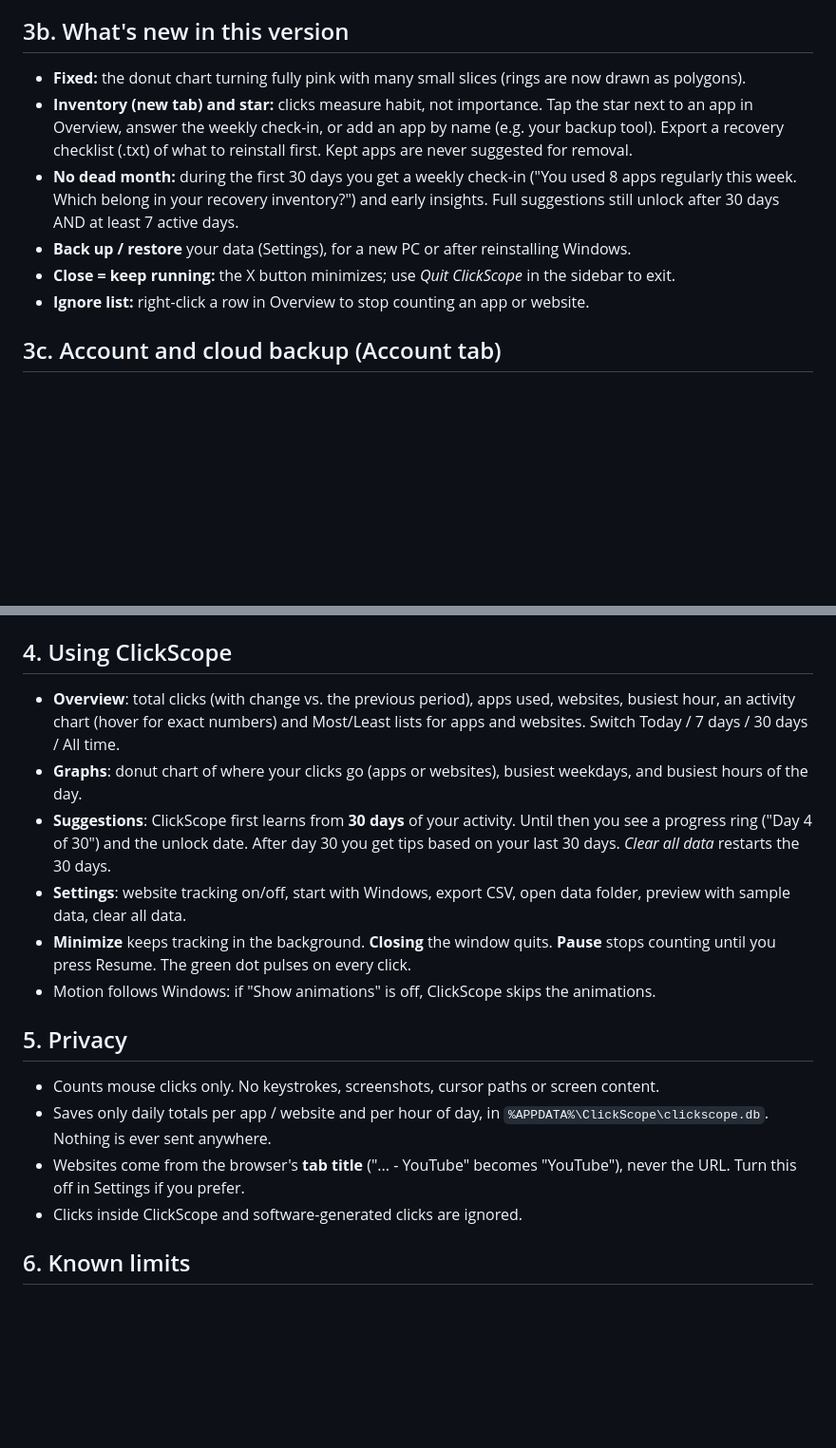
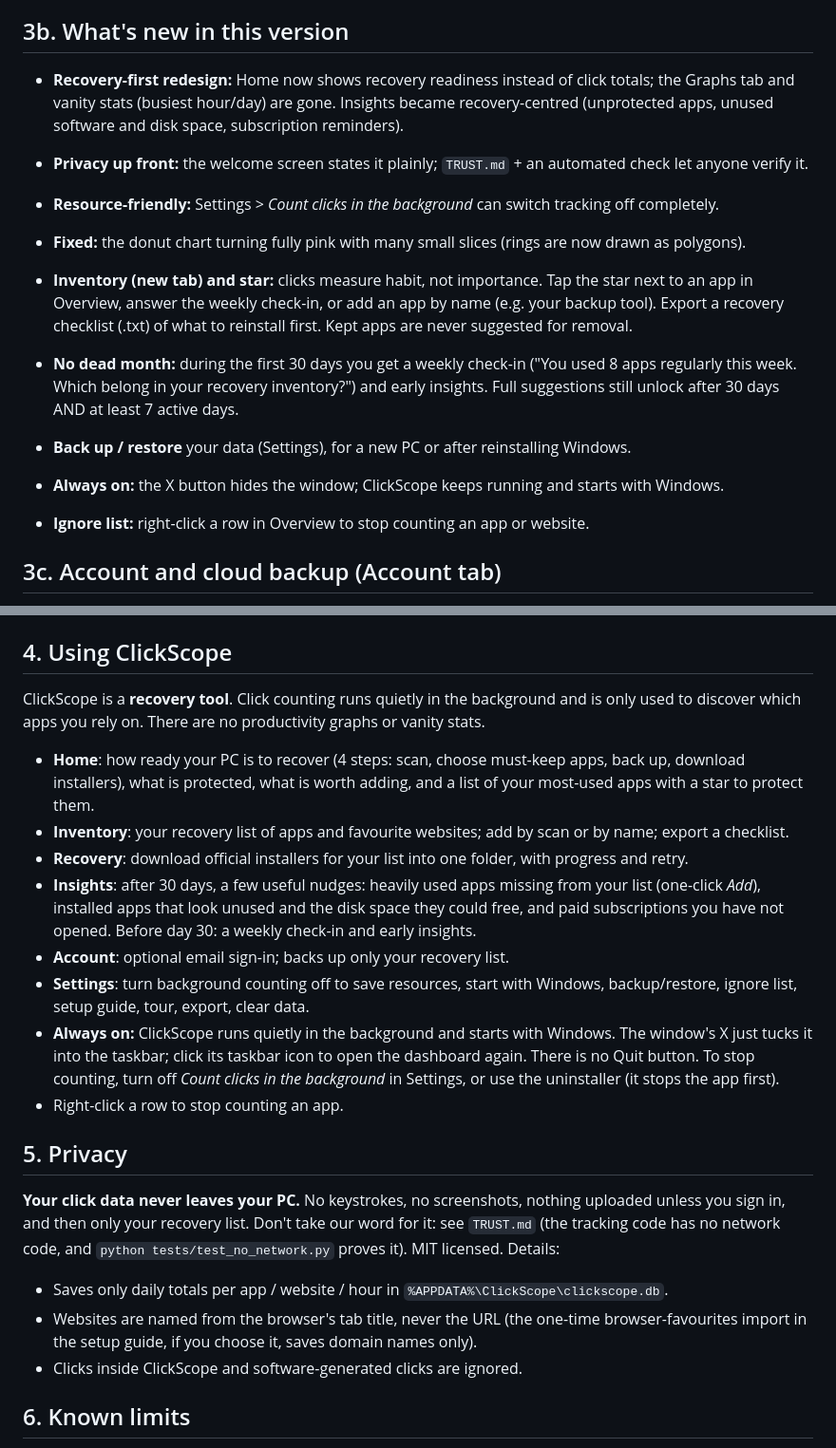
Before and after one commit to ahmad15earn/ClickScope, a Markdown page: README.md, 2 parts joined by grey strips. Shown at 95% size. Rendered like a GitHub page; blank space fills up the shorter version.

```diff
--- a/README.md
+++ b/README.md
@@ -49,6 +49,12 @@ with one click, and writes `RECOVERY.txt` as an index. Nothing is installed auto
 - After the setup guide, the cursor gives a short tour of every tab (replay: Settings > *Replay tour*).
 
 ## 3b. What's new in this version
+- **Recovery-first redesign:** Home now shows recovery readiness instead of click totals; the Graphs tab and
+  vanity stats (busiest hour/day) are gone. Insights became recovery-centred (unprotected apps, unused software
+  and disk space, subscription reminders).
+- **Privacy up front:** the welcome screen states it plainly; `TRUST.md` + an automated check let anyone verify it.
+- **Resource-friendly:** Settings > *Count clicks in the background* can switch tracking off completely.
+
 - **Fixed:** the donut chart turning fully pink with many small slices (rings are now drawn as polygons).
 - **Inventory (new tab) and star:** clicks measure habit, not importance. Tap the star next to an app in
   Overview, answer the weekly check-in, or add an app by name (e.g. your backup tool). Export a
@@ -57,7 +63,7 @@ with one click, and writes `RECOVERY.txt` as an index. Nothing is installed auto
   week. Which belong in your recovery inventory?") and early insights. Full suggestions still unlock after
   30 days AND at least 7 active days.
 - **Back up / restore** your data (Settings), for a new PC or after reinstalling Windows.
-- **Close = keep running:** the X button minimizes; use *Quit ClickScope* in the sidebar to exit.
+- **Always on:** the X button hides the window; ClickScope keeps running and starts with Windows.
 - **Ignore list:** right-click a row in Overview to stop counting an app or website.
 
 ## 3c. Account and cloud backup (Account tab)
@@ -81,26 +87,30 @@ Optional Google sign-in (needs a Google Cloud OAuth client): create a Web OAuth
 add `http://127.0.0.1:*/**` to Redirect URLs, then set `GOOGLE_ENABLED = True`.
 
 ## 4. Using ClickScope
-- **Overview**: total clicks (with change vs. the previous period), apps used,
-  websites, busiest hour, an activity chart (hover for exact numbers) and Most/Least
-  lists for apps and websites. Switch Today / 7 days / 30 days / All time.
-- **Graphs**: donut chart of where your clicks go (apps or websites), busiest
-  weekdays, and busiest hours of the day.
-- **Suggestions**: ClickScope first learns from **30 days** of your activity. Until
-  then you see a progress ring ("Day 4 of 30") and the unlock date. After day 30 you
-  get tips based on your last 30 days. *Clear all data* restarts the 30 days.
-- **Settings**: website tracking on/off, start with Windows, export CSV, open data
-  folder, preview with sample data, clear all data.
-- **Minimize** keeps tracking in the background. **Closing** the window quits.
-  **Pause** stops counting until you press Resume. The green dot pulses on every click.
-- Motion follows Windows: if "Show animations" is off, ClickScope skips the animations.
+ClickScope is a **recovery tool**. Click counting runs quietly in the background and is only used to discover
+which apps you rely on. There are no productivity graphs or vanity stats.
+- **Home**: how ready your PC is to recover (4 steps: scan, choose must-keep apps, back up, download
+  installers), what is protected, what is worth adding, and a list of your most-used apps with a star to protect them.
+- **Inventory**: your recovery list of apps and favourite websites; add by scan or by name; export a checklist.
+- **Recovery**: download official installers for your list into one folder, with progress and retry.
+- **Insights**: after 30 days, a few useful nudges: heavily used apps missing from your list (one-click *Add*),
+  installed apps that look unused and the disk space they could free, and paid subscriptions you have not opened.
+  Before day 30: a weekly check-in and early insights.
+- **Account**: optional email sign-in; backs up only your recovery list.
+- **Settings**: turn background counting off to save resources, start with Windows, backup/restore, ignore list,
+  setup guide, tour, export, clear data.
+- **Always on:** ClickScope runs quietly in the background and starts with Windows. The window's X just tucks it
+  into the taskbar; click its taskbar icon to open the dashboard again. There is no Quit button. To stop counting,
+  turn off *Count clicks in the background* in Settings, or use the uninstaller (it stops the app first).
+- Right-click a row to stop counting an app.
 
 ## 5. Privacy
-- Counts mouse clicks only. No keystrokes, screenshots, cursor paths or screen content.
-- Saves only daily totals per app / website and per hour of day, in
-  `%APPDATA%\ClickScope\clickscope.db`. Nothing is ever sent anywhere.
-- Websites come from the browser's **tab title** ("... - YouTube" becomes "YouTube"),
-  never the URL. Turn this off in Settings if you prefer.
+**Your click data never leaves your PC.** No keystrokes, no screenshots, nothing uploaded unless you sign in,
+and then only your recovery list. Don't take our word for it: see `TRUST.md` (the tracking code has no network
+code, and `python tests/test_no_network.py` proves it). MIT licensed. Details:
+- Saves only daily totals per app / website / hour in `%APPDATA%\ClickScope\clickscope.db`.
+- Websites are named from the browser's tab title, never the URL (the one-time browser-favourites import in the
+  setup guide, if you choose it, saves domain names only).
 - Clicks inside ClickScope and software-generated clicks are ignored.
 
 ## 6. Known limits
```
Also changed, not shown: TRUST.md (added, +31 -0 lines), docs/1_home.png (added), docs/2_insights.png (added), docs/7_welcome.png (added), 12 other files.
